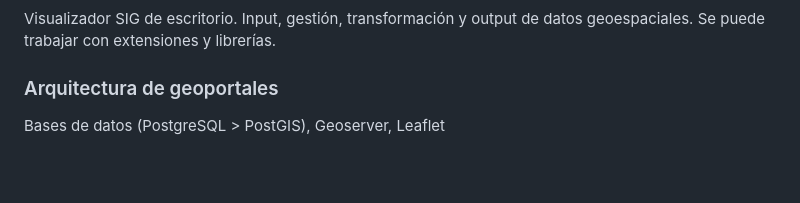
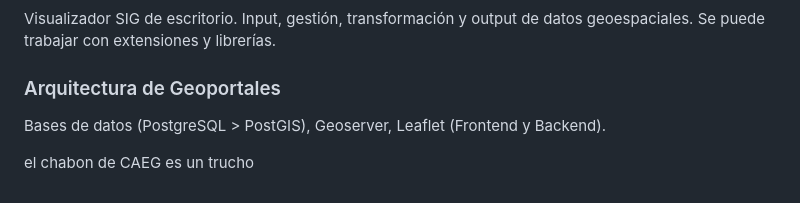
Before and after one commit to agstnrdz/geopandas, a Markdown page: README.md, the part around the change. Drawn GitHub-style; blank space fills up the shorter version.

```diff
--- a/README.md
+++ b/README.md
@@ -65,5 +65,7 @@ Librerías: pandas, geopandas, matplotlib, folium, h3.
 ### ETL Software (Extract, Transform and Load) > FME Desktop
 Visualizador SIG de escritorio. Input, gestión, transformación y output de datos geoespaciales. Se puede trabajar con extensiones y librerías.
 
-### Arquitectura de geoportales
-Bases de datos (PostgreSQL > PostGIS), Geoserver, Leaflet
+### Arquitectura de Geoportales
+Bases de datos (PostgreSQL > PostGIS), Geoserver, Leaflet (Frontend y Backend).
+
+el chabon de CAEG es un trucho
```
